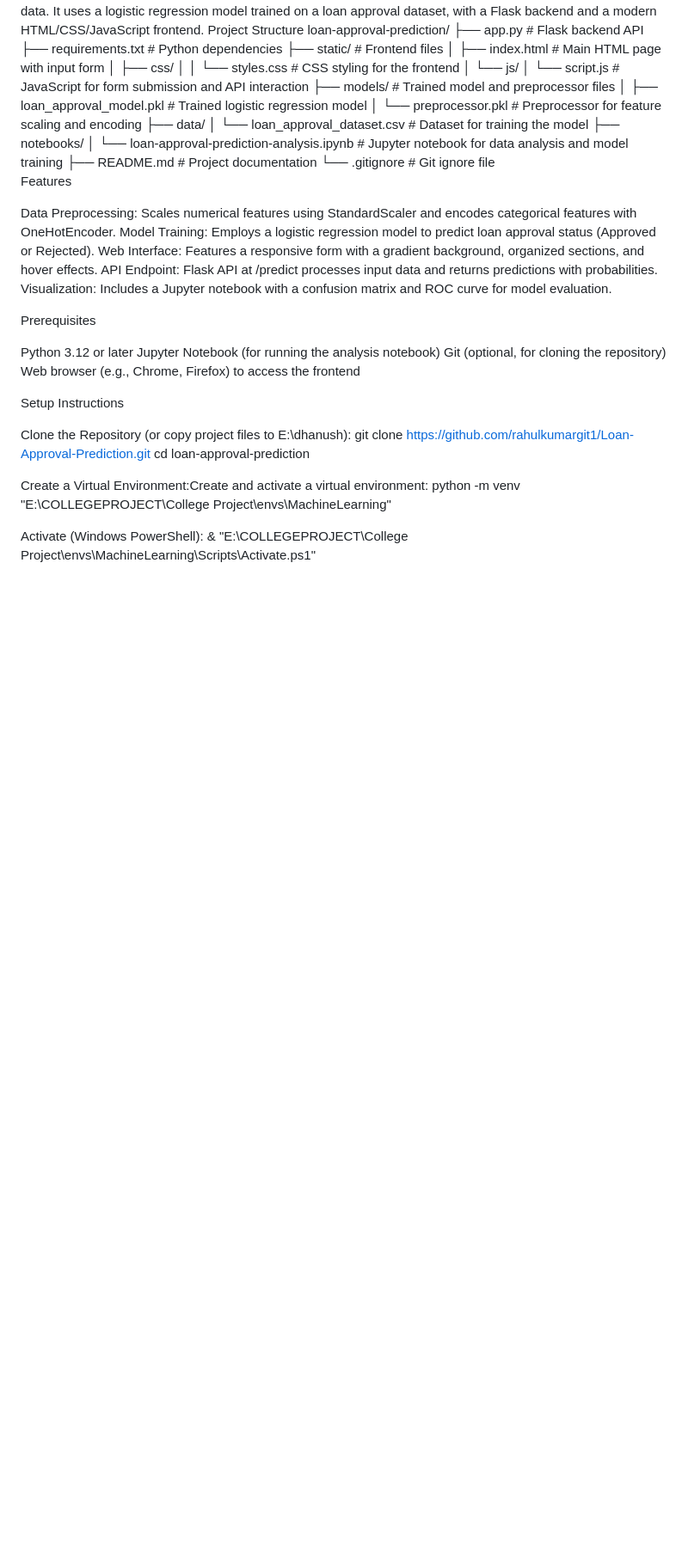
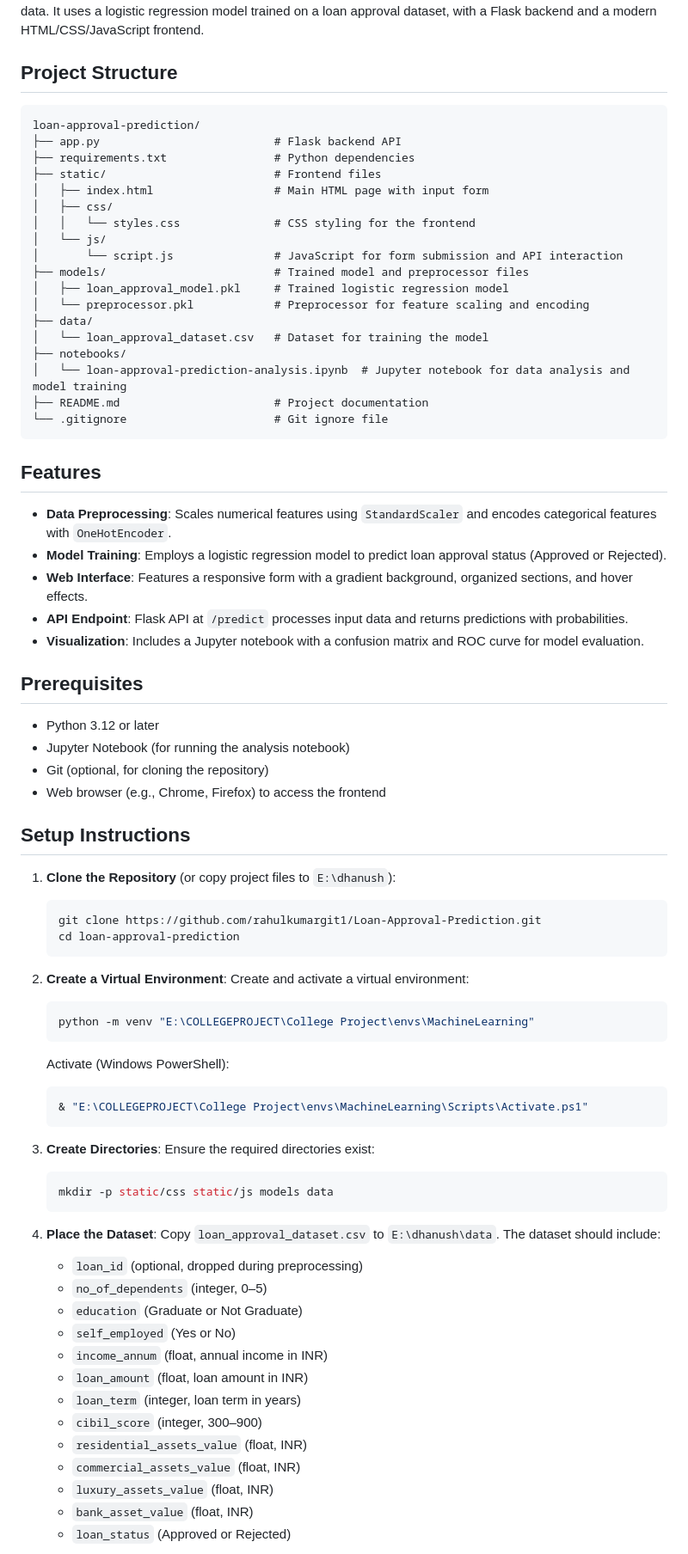
Before and after one commit to rahulkumargit1/Loan-Approval-Prediction, a Markdown page: Readme.md, the part around the change printed below. Shown: that part at 86% size. GitHub-like rendering; blank space fills up the shorter version.

````diff
--- a/Readme.md
+++ b/Readme.md
@@ -3,5 +3,8 @@ Loan Approval Prediction
 This web-based application predicts whether a loan application will be approved or rejected based on applicant data. It uses a logistic regression model trained on a loan approval dataset, with a Flask backend and a modern HTML/CSS/JavaScript frontend.
-Project Structure
+
+## Project Structure
+
+```
 loan-approval-prediction/
 ├── app.py                          # Flask backend API
 ├── requirements.txt                # Python dependencies
@@ -20,32 +23,60 @@ loan-approval-prediction/
 │   └── loan-approval-prediction-analysis.ipynb  # Jupyter notebook for data analysis and model training
 ├── README.md                       # Project documentation
 └── .gitignore                      # Git ignore file
+```
 
-Features
+## Features
 
-Data Preprocessing: Scales numerical features using StandardScaler and encodes categorical features with OneHotEncoder.
-Model Training: Employs a logistic regression model to predict loan approval status (Approved or Rejected).
-Web Interface: Features a responsive form with a gradient background, organized sections, and hover effects.
-API Endpoint: Flask API at /predict processes input data and returns predictions with probabilities.
-Visualization: Includes a Jupyter notebook with a confusion matrix and ROC curve for model evaluation.
+- **Data Preprocessing**: Scales numerical features using `StandardScaler` and encodes categorical features with `OneHotEncoder`.
+- **Model Training**: Employs a logistic regression model to predict loan approval status (Approved or Rejected).
+- **Web Interface**: Features a responsive form with a gradient background, organized sections, and hover effects.
+- **API Endpoint**: Flask API at `/predict` processes input data and returns predictions with probabilities.
+- **Visualization**: Includes a Jupyter notebook with a confusion matrix and ROC curve for model evaluation.
 
-Prerequisites
+## Prerequisites
 
-Python 3.12 or later
-Jupyter Notebook (for running the analysis notebook)
-Git (optional, for cloning the repository)
-Web browser (e.g., Chrome, Firefox) to access the frontend
+- Python 3.12 or later
+- Jupyter Notebook (for running the analysis notebook)
+- Git (optional, for cloning the repository)
+- Web browser (e.g., Chrome, Firefox) to access the frontend
 
-Setup Instructions
+## Setup Instructions
 
-Clone the Repository (or copy project files to E:\dhanush):
-git clone https://github.com/rahulkumargit1/Loan-Approval-Prediction.git
-cd loan-approval-prediction
+1. **Clone the Repository** (or copy project files to `E:\dhanush`):
+   ```bash
+   git clone https://github.com/rahulkumargit1/Loan-Approval-Prediction.git
+   cd loan-approval-prediction
+   ```
 
+2. **Create a Virtual Environment**:
+   Create and activate a virtual environment:
+   ```bash
+   python -m venv "E:\COLLEGEPROJECT\College Project\envs\MachineLearning"
+   ```
+   Activate (Windows PowerShell):
+   ```bash
+   & "E:\COLLEGEPROJECT\College Project\envs\MachineLearning\Scripts\Activate.ps1"
+   ```
 
-Create a Virtual Environment:Create and activate a virtual environment:
-python -m venv "E:\COLLEGEPROJECT\College Project\envs\MachineLearning"
+3. **Create Directories**:
+   Ensure the required directories exist:
+   ```bash
+   mkdir -p static/css static/js models data
+   ```
 
-Activate (Windows PowerShell):
-& "E:\COLLEGEPROJECT\College Project\envs\MachineLearning\Scripts\Activate.ps1"
+4. **Place the Dataset**:
+   Copy `loan_approval_dataset.csv` to `E:\dhanush\data`. The dataset should include:
+   - `loan_id` (optional, dropped during preprocessing)
+   - `no_of_dependents` (integer, 0–5)
+   - `education` (Graduate or Not Graduate)
+   - `self_employed` (Yes or No)
+   - `income_annum` (float, annual income in INR)
+   - `loan_amount` (float, loan amount in INR)
+   - `loan_term` (integer, loan term in years)
+   - `cibil_score` (integer, 300–900)
+   - `residential_assets_value` (float, INR)
+   - `commercial_assets_value` (float, INR)
+   - `luxury_assets_value` (float, INR)
+   - `bank_asset_value` (float, INR)
+   - `loan_status` (Approved or Rejected)
 
````
Also changed, not shown: other parts of Readme.md (+124 -127 lines).
